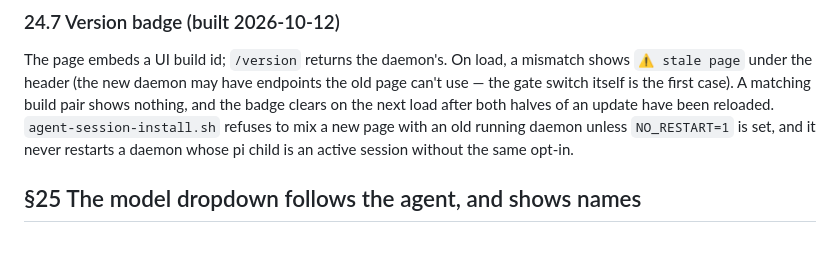
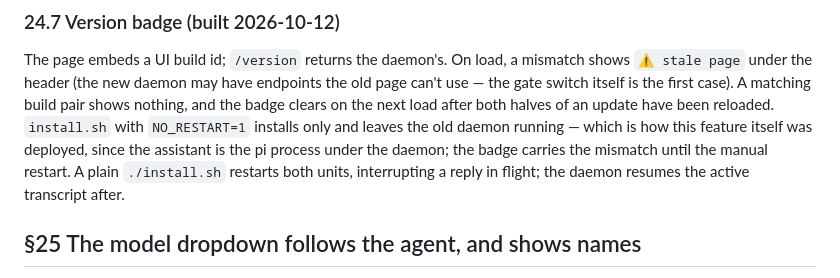
Before and after one commit to kamilakis/web-agent, a Markdown page: docs/spec.md, the part around the change. Rendered like a GitHub page; blank space fills up the shorter version.

Commit message:
docs(spec): install.sh and NO_RESTART=1 in the stale-page note
The paragraph named agent-session-install.sh and a refusal to mix builds;
the actual behaviour is install.sh, where NO_RESTART=1 installs only and
a plain run restarts both units.

Co-Authored-By: Claude Opus 5.5 <noreply@anthropic.com>
Claude-Session: https://claude.ai/code/session_01YZAxDZ4LXzNkTwvKCvkYLw

```diff
--- a/docs/spec.md
+++ b/docs/spec.md
@@ -1615,10 +1615,12 @@ The page embeds a UI build id; `/version` returns the daemon's. On load, a
 mismatch shows `⚠ stale page` under the header (the new daemon may have
 endpoints the old page can't use — the gate switch itself is the first case).
 A matching build pair shows nothing, and the badge clears on the next load
-after both halves of an update have been reloaded. `agent-session-install.sh`
-refuses to mix a new page with an old running daemon unless `NO_RESTART=1` is
-set, and it never restarts a daemon whose pi child is an active session
-without the same opt-in.
+after both halves of an update have been reloaded. `install.sh` with
+`NO_RESTART=1` installs only and leaves the old daemon running — which is how
+this feature itself was deployed, since the assistant is the pi process under
+the daemon; the badge carries the mismatch until the manual restart. A plain
+`./install.sh` restarts both units, interrupting a reply in flight; the
+daemon resumes the active transcript after.
 
 ## §25 The model dropdown follows the agent, and shows names
 
```
